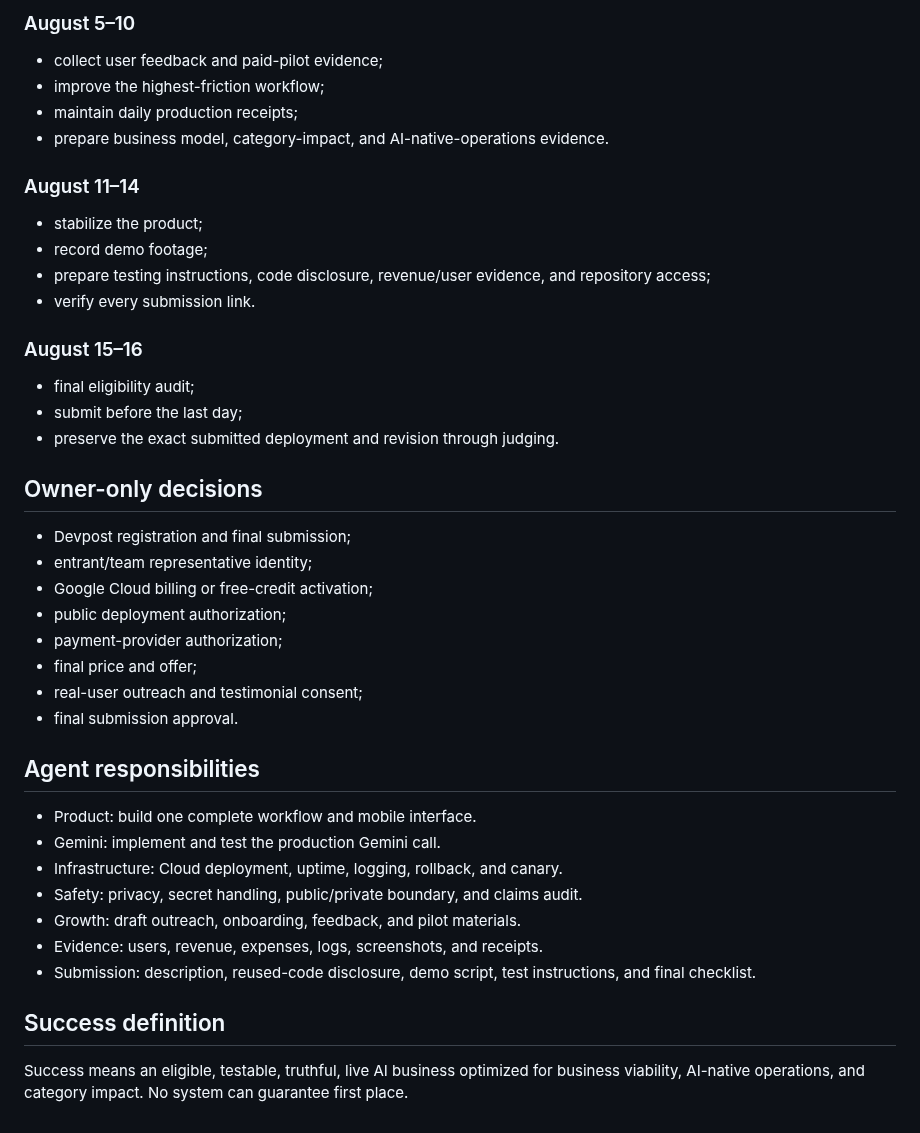
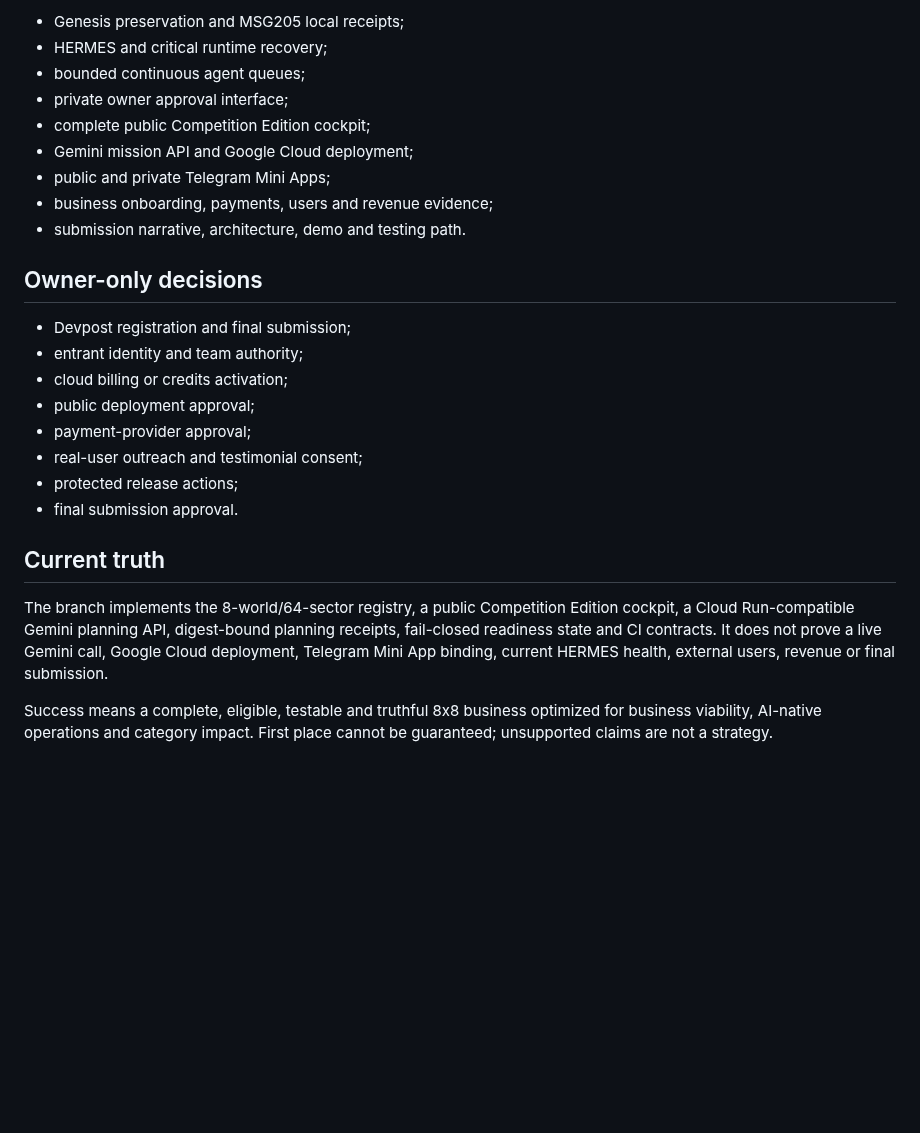
Before and after one commit to 8x8org/8x8-user-edition, a Markdown page: docs/GEMINI_XPRIZE_LAUNCHOPS_V1.md, the part around one of its changes. GitHub-like rendering; blank space fills up the shorter version.

```diff
--- a/docs/GEMINI_XPRIZE_LAUNCHOPS_V1.md
+++ b/docs/GEMINI_XPRIZE_LAUNCHOPS_V1.md
@@ -72,44 +70,26 @@ Targets are operational goals, not competition minimums:
-### August 5–10
-
-- collect user feedback and paid-pilot evidence;
-- improve the highest-friction workflow;
-- maintain daily production receipts;
-- prepare business model, category-impact, and AI-native-operations evidence.
-
-### August 11–14
-
-- stabilize the product;
-- record demo footage;
-- prepare testing instructions, code disclosure, revenue/user evidence, and repository access;
-- verify every submission link.
-
-### August 15–16
-
-- final eligibility audit;
-- submit before the last day;
-- preserve the exact submitted deployment and revision through judging.
+- Genesis preservation and MSG205 local receipts;
+- HERMES and critical runtime recovery;
+- bounded continuous agent queues;
+- private owner approval interface;
+- complete public Competition Edition cockpit;
+- Gemini mission API and Google Cloud deployment;
+- public and private Telegram Mini Apps;
+- business onboarding, payments, users and revenue evidence;
+- submission narrative, architecture, demo and testing path.
 
 ## Owner-only decisions
 
 - Devpost registration and final submission;
-- entrant/team representative identity;
-- Google Cloud billing or free-credit activation;
-- public deployment authorization;
-- payment-provider authorization;
-- final price and offer;
+- entrant identity and team authority;
+- cloud billing or credits activation;
+- public deployment approval;
+- payment-provider approval;
 - real-user outreach and testimonial consent;
+- protected release actions;
 - final submission approval.
 
-## Agent responsibilities
+## Current truth
 
-- Product: build one complete workflow and mobile interface.
-- Gemini: implement and test the production Gemini call.
-- Infrastructure: Cloud deployment, uptime, logging, rollback, and canary.
-- Safety: privacy, secret handling, public/private boundary, and claims audit.
-- Growth: draft outreach, onboarding, feedback, and pilot materials.
-- Evidence: users, revenue, expenses, logs, screenshots, and receipts.
-- Submission: description, reused-code disclosure, demo script, test instructions, and final checklist.
+The branch implements the 8-world/64-sector registry, a public Competition Edition cockpit, a Cloud Run-compatible Gemini planning API, digest-bound planning receipts, fail-closed readiness state and CI contracts. It does not prove a live Gemini call, Google Cloud deployment, Telegram Mini App binding, current HERMES health, external users, revenue or final submission.
 
-## Success definition
-
-Success means an eligible, testable, truthful, live AI business optimized for business viability, AI-native operations, and category impact. No system can guarantee first place.
+Success means a complete, eligible, testable and truthful 8x8 business optimized for business viability, AI-native operations and category impact. First place cannot be guaranteed; unsupported claims are not a strategy.
```
Also changed, not shown: other parts of docs/GEMINI_XPRIZE_LAUNCHOPS_V1.md (+45 -47 lines).
